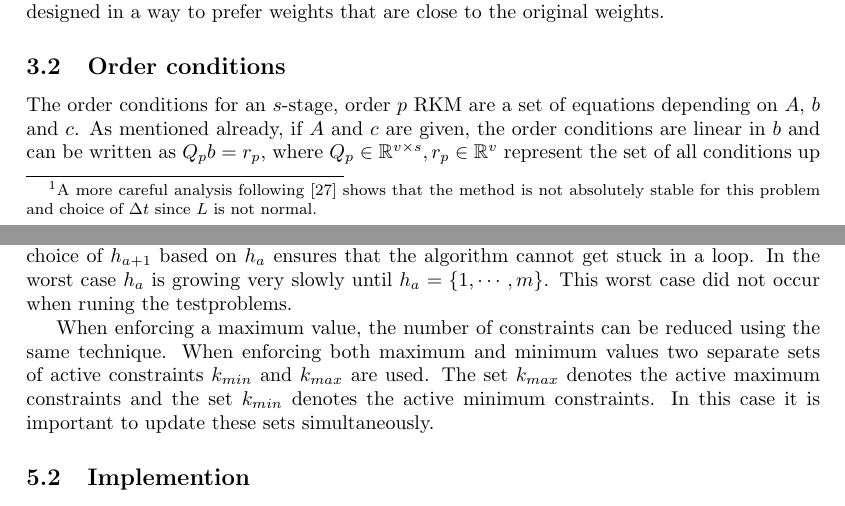
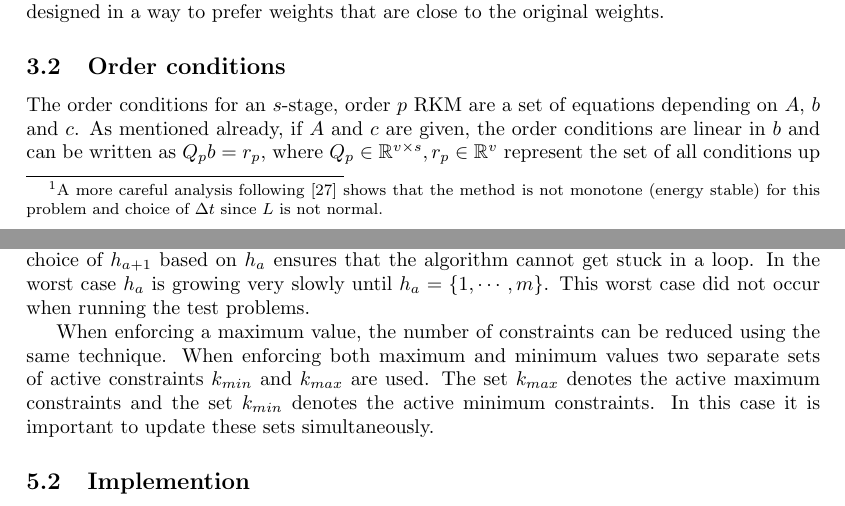
Before and after one commit to ketch/positiveRK, a LaTeX paper (nusslein_vsrp/latex/overview.tex): two parts of pages 5 and 13 of 21, joined at a grey line, cut so that both start at the same text. Compiled offline with pdfLaTeX.

Commit message:
comment of @ketch and some minor fixes

```diff
--- a/nusslein_vsrp/latex/overview.tex
+++ b/nusslein_vsrp/latex/overview.tex
@@ -399,7 +399,7 @@ norm is $2 \sqrt{13}$.
 The real stability interval of SSP33 includes $[-2.5,0]$. Hence,
 it seems reasonable\footnote{A more careful analysis following
 \cite{ranocha2018L2stability} shows that the method is not
-absolutely stable for this problem and choice of $\dt$ since
+monotone (energy stable) for this problem and choice of $\dt$ since
 $L$ is not normal.} to choose $\dt = \nicefrac{1}{3}$.
 The corresponding stage derivatives are
 \begin{equation}
@@ -973,7 +973,7 @@ u_i^n + \dt \sum_{j=0}^s F_{i,j}  b_j  \geq 0 \quad \forall i \in h \subseteq \{
 A reasonable approach is to set $h_0 = \{ i \in \{1,\cdots,m \} |  u_i^{n+1}  < 0 \}$.
 After the new weights and $u^{n+1}$ are computed using $h_0$, the algorithm has to check if the positivity of the other values $\{u_i | i \notin h_0 \subseteq \{1,\cdots,m \}\}$ is still satisfied.
 If the condition is not met a new set $h_{a+1} = \{ i \in \{1,\cdots,m \}|  u_i^{n+1}  < 0 \} \cup h_{a}$ using the new $u^{n+1}$ is generated and the LP is solved again. This process is repeated until a solution is found that leads to $u^{n+1} \geq 0$. The choice of $h_{a+1}$ based on $h_{a}$ ensures that the algorithm cannot get stuck in a loop. In the worst case $h_a$ is growing very slowly until $h_a = \{1,\cdots,m \}$.
-This worst case did not occur when runing the testproblems.
+This worst case did not occur when running the test problems.
 %(Note: A approach on this would be to make a educated guess which indices could get a problem with positivity. A possible estimate would be $\frac{u_i^{n+1}}{max(K_{(i,0)}, \cdots ,K_{(i,0)})} $ )
 
 When enforcing a maximum value, the number of constraints can be reduced using the same technique. When enforcing both maximum and minimum values two separate sets of active constraints $k_{min}$ and $k_{max}$ are used. The set $k_{max}$ denotes the active maximum constraints and the set $k_{min}$ denotes the active minimum constraints.
```
Also changed, not shown: nusslein_vsrp/latex/overview.tex (2 more changed lines).
